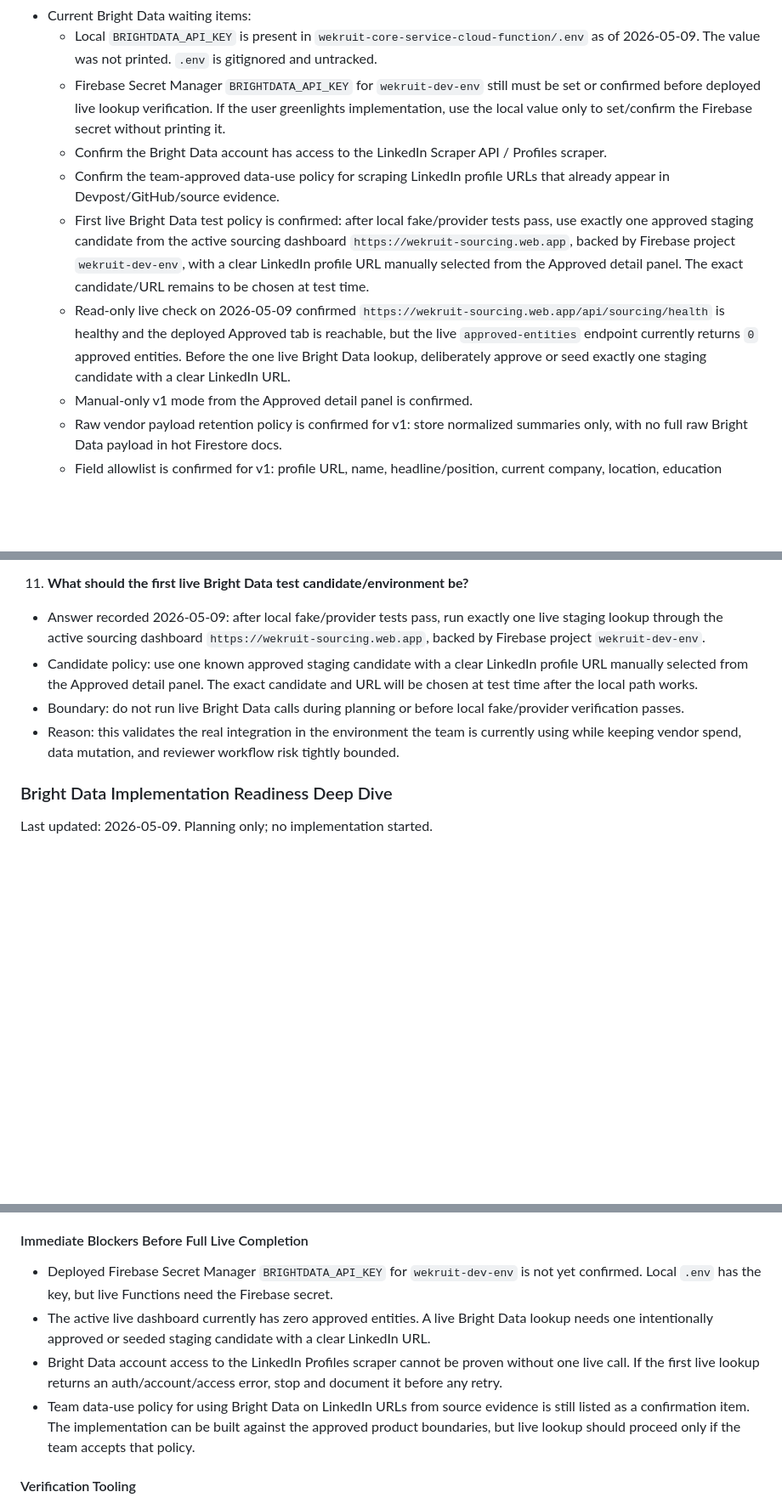
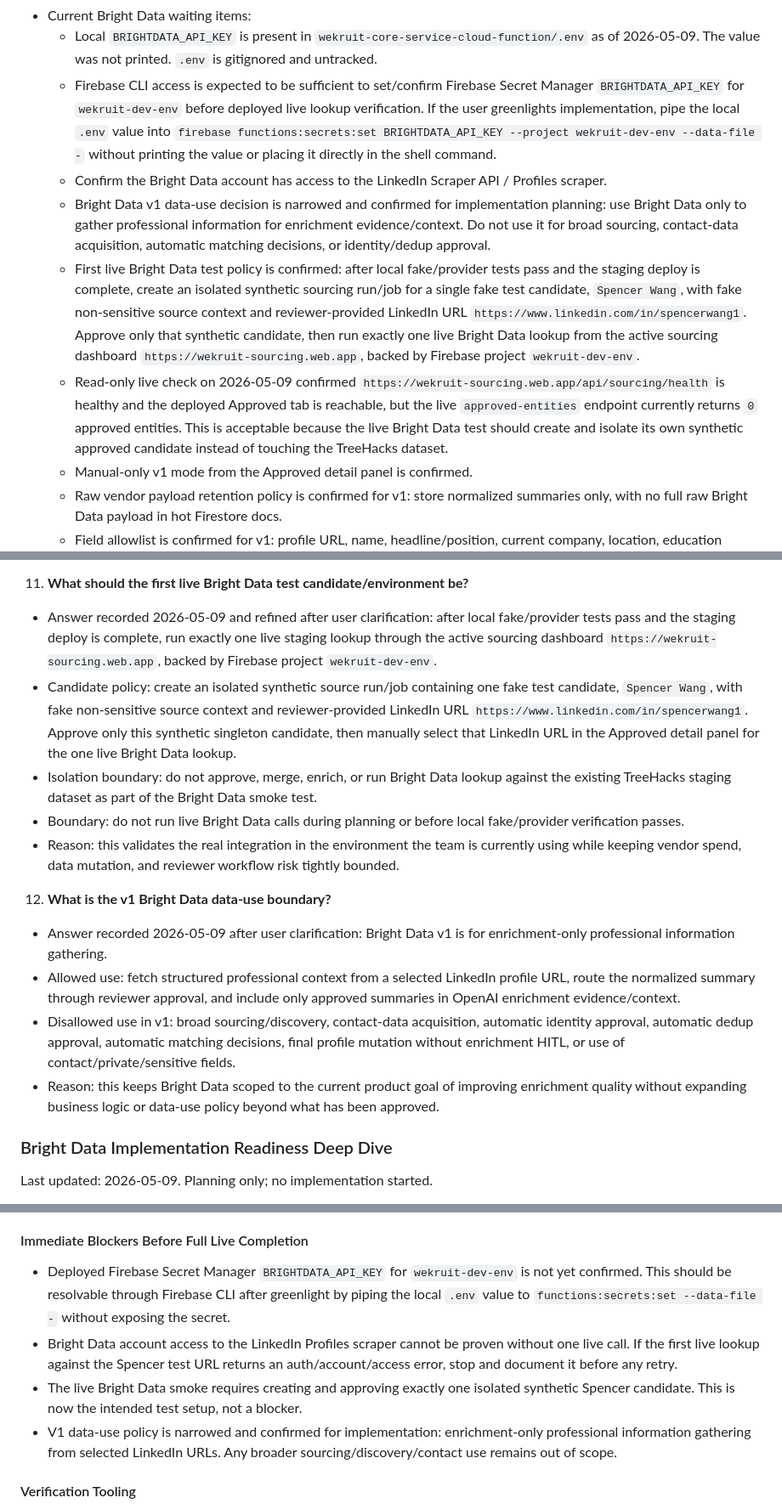
Before and after one commit to WeKruit/wekruit-core-service-cloud-function, a Markdown page: docs/candidate-sourcing-pipeline/IMPLEMENTATION_PLAN.md, 3 parts joined by grey strips. Shown at 85% size. Rendered like a GitHub page; blank space fills up the shorter version.

```diff
--- a/docs/candidate-sourcing-pipeline/IMPLEMENTATION_PLAN.md
+++ b/docs/candidate-sourcing-pipeline/IMPLEMENTATION_PLAN.md
@@ -87,11 +87,11 @@ This is the current single source of truth after the successful Phase 3.5 live s
   - No candidate approvals, merge decisions, enrichment generation, enrichment review decisions, or profile materialization were performed during the Stanford upload.
 - Current Bright Data waiting items:
   - Local `BRIGHTDATA_API_KEY` is present in `wekruit-core-service-cloud-function/.env` as of 2026-05-09. The value was not printed. `.env` is gitignored and untracked.
-  - Firebase Secret Manager `BRIGHTDATA_API_KEY` for `wekruit-dev-env` still must be set or confirmed before deployed live lookup verification. If the user greenlights implementation, use the local value only to set/confirm the Firebase secret without printing it.
+  - Firebase CLI access is expected to be sufficient to set/confirm Firebase Secret Manager `BRIGHTDATA_API_KEY` for `wekruit-dev-env` before deployed live lookup verification. If the user greenlights implementation, pipe the local `.env` value into `firebase functions:secrets:set BRIGHTDATA_API_KEY --project wekruit-dev-env --data-file -` without printing the value or placing it directly in the shell command.
   - Confirm the Bright Data account has access to the LinkedIn Scraper API / Profiles scraper.
-  - Confirm the team-approved data-use policy for scraping LinkedIn profile URLs that already appear in Devpost/GitHub/source evidence.
-  - First live Bright Data test policy is confirmed: after local fake/provider tests pass, use exactly one approved staging candidate from the active sourcing dashboard `https://wekruit-sourcing.web.app`, backed by Firebase project `wekruit-dev-env`, with a clear LinkedIn profile URL manually selected from the Approved detail panel. The exact candidate/URL remains to be chosen at test time.
-  - Read-only live check on 2026-05-09 confirmed `https://wekruit-sourcing.web.app/api/sourcing/health` is healthy and the deployed Approved tab is reachable, but the live `approved-entities` endpoint currently returns `0` approved entities. Before the one live Bright Data lookup, deliberately approve or seed exactly one staging candidate with a clear LinkedIn URL.
+  - Bright Data v1 data-use decision is narrowed and confirmed for implementation planning: use Bright Data only to gather professional information for enrichment evidence/context. Do not use it for broad sourcing, contact-data acquisition, automatic matching decisions, or identity/dedup approval.
+  - First live Bright Data test policy is confirmed: after local fake/provider tests pass and the staging deploy is complete, create an isolated synthetic sourcing run/job for a single fake test candidate, `Spencer Wang`, with fake non-sensitive source context and reviewer-provided LinkedIn URL `https://www.linkedin.com/in/spencerwang1`. Approve only that synthetic candidate, then run exactly one live Bright Data lookup from the active sourcing dashboard `https://wekruit-sourcing.web.app`, backed by Firebase project `wekruit-dev-env`.
+  - Read-only live check on 2026-05-09 confirmed `https://wekruit-sourcing.web.app/api/sourcing/health` is healthy and the deployed Approved tab is reachable, but the live `approved-entities` endpoint currently returns `0` approved entities. This is acceptable because the live Bright Data test should create and isolate its own synthetic approved candidate instead of touching the TreeHacks dataset.
   - Manual-only v1 mode from the Approved detail panel is confirmed.
   - Raw vendor payload retention policy is confirmed for v1: store normalized summaries only, with no full raw Bright Data payload in hot Firestore docs.
   - Field allowlist is confirmed for v1: profile URL, name, headline/position, current company, location, education summary, experience summary, skills, about summary, and projects/publications if present. Contact/private/sensitive fields are excluded unless explicitly approved later.
@@ -1916,10 +1917,17 @@ This section should be updated after each planning discussion so implementation
    - Reason: LinkedIn URLs are useful context and vendor lookup inputs, but treating them as strong identity evidence would change merge semantics and compliance/product policy beyond the current Bright Data enrichment scope.
 
 11. **What should the first live Bright Data test candidate/environment be?**
-   - Answer recorded 2026-05-09: after local fake/provider tests pass, run exactly one live staging lookup through the active sourcing dashboard `https://wekruit-sourcing.web.app`, backed by Firebase project `wekruit-dev-env`.
-   - Candidate policy: use one known approved staging candidate with a clear LinkedIn profile URL manually selected from the Approved detail panel. The exact candidate and URL will be chosen at test time after the local path works.
+   - Answer recorded 2026-05-09 and refined after user clarification: after local fake/provider tests pass and the staging deploy is complete, run exactly one live staging lookup through the active sourcing dashboard `https://wekruit-sourcing.web.app`, backed by Firebase project `wekruit-dev-env`.
+   - Candidate policy: create an isolated synthetic source run/job containing one fake test candidate, `Spencer Wang`, with fake non-sensitive source context and reviewer-provided LinkedIn URL `https://www.linkedin.com/in/spencerwang1`. Approve only this synthetic singleton candidate, then manually select that LinkedIn URL in the Approved detail panel for the one live Bright Data lookup.
+   - Isolation boundary: do not approve, merge, enrich, or run Bright Data lookup against the existing TreeHacks staging dataset as part of the Bright Data smoke test.
    - Boundary: do not run live Bright Data calls during planning or before local fake/provider verification passes.
    - Reason: this validates the real integration in the environment the team is currently using while keeping vendor spend, data mutation, and reviewer workflow risk tightly bounded.
+
+12. **What is the v1 Bright Data data-use boundary?**
+   - Answer recorded 2026-05-09 after user clarification: Bright Data v1 is for enrichment-only professional information gathering.
+   - Allowed use: fetch structured professional context from a selected LinkedIn profile URL, route the normalized summary through reviewer approval, and include only approved summaries in OpenAI enrichment evidence/context.
+   - Disallowed use in v1: broad sourcing/discovery, contact-data acquisition, automatic identity approval, automatic dedup approval, automatic matching decisions, final profile mutation without enrichment HITL, or use of contact/private/sensitive fields.
+   - Reason: this keeps Bright Data scoped to the current product goal of improving enrichment quality without expanding business logic or data-use policy beyond what has been approved.
 
 ### Bright Data Implementation Readiness Deep Dive
 
@@ -2254,10 +2299,10 @@ Plan update required after Phase 6.5I:
 
 #### Immediate Blockers Before Full Live Completion
 
-- Deployed Firebase Secret Manager `BRIGHTDATA_API_KEY` for `wekruit-dev-env` is not yet confirmed. Local `.env` has the key, but live Functions need the Firebase secret.
-- The active live dashboard currently has zero approved entities. A live Bright Data lookup needs one intentionally approved or seeded staging candidate with a clear LinkedIn URL.
-- Bright Data account access to the LinkedIn Profiles scraper cannot be proven without one live call. If the first live lookup returns an auth/account/access error, stop and document it before any retry.
-- Team data-use policy for using Bright Data on LinkedIn URLs from source evidence is still listed as a confirmation item. The implementation can be built against the approved product boundaries, but live lookup should proceed only if the team accepts that policy.
+- Deployed Firebase Secret Manager `BRIGHTDATA_API_KEY` for `wekruit-dev-env` is not yet confirmed. This should be resolvable through Firebase CLI after greenlight by piping the local `.env` value to `functions:secrets:set --data-file -` without exposing the secret.
+- Bright Data account access to the LinkedIn Profiles scraper cannot be proven without one live call. If the first live lookup against the Spencer test URL returns an auth/account/access error, stop and document it before any retry.
+- The live Bright Data smoke requires creating and approving exactly one isolated synthetic Spencer candidate. This is now the intended test setup, not a blocker.
+- V1 data-use policy is narrowed and confirmed for implementation: enrichment-only professional information gathering from selected LinkedIn URLs. Any broader sourcing/discovery/contact use remains out of scope.
 
 #### Verification Tooling
 
```
Also changed, not shown: other parts of docs/candidate-sourcing-pipeline/IMPLEMENTATION_PLAN.md (+49 -11 lines).
